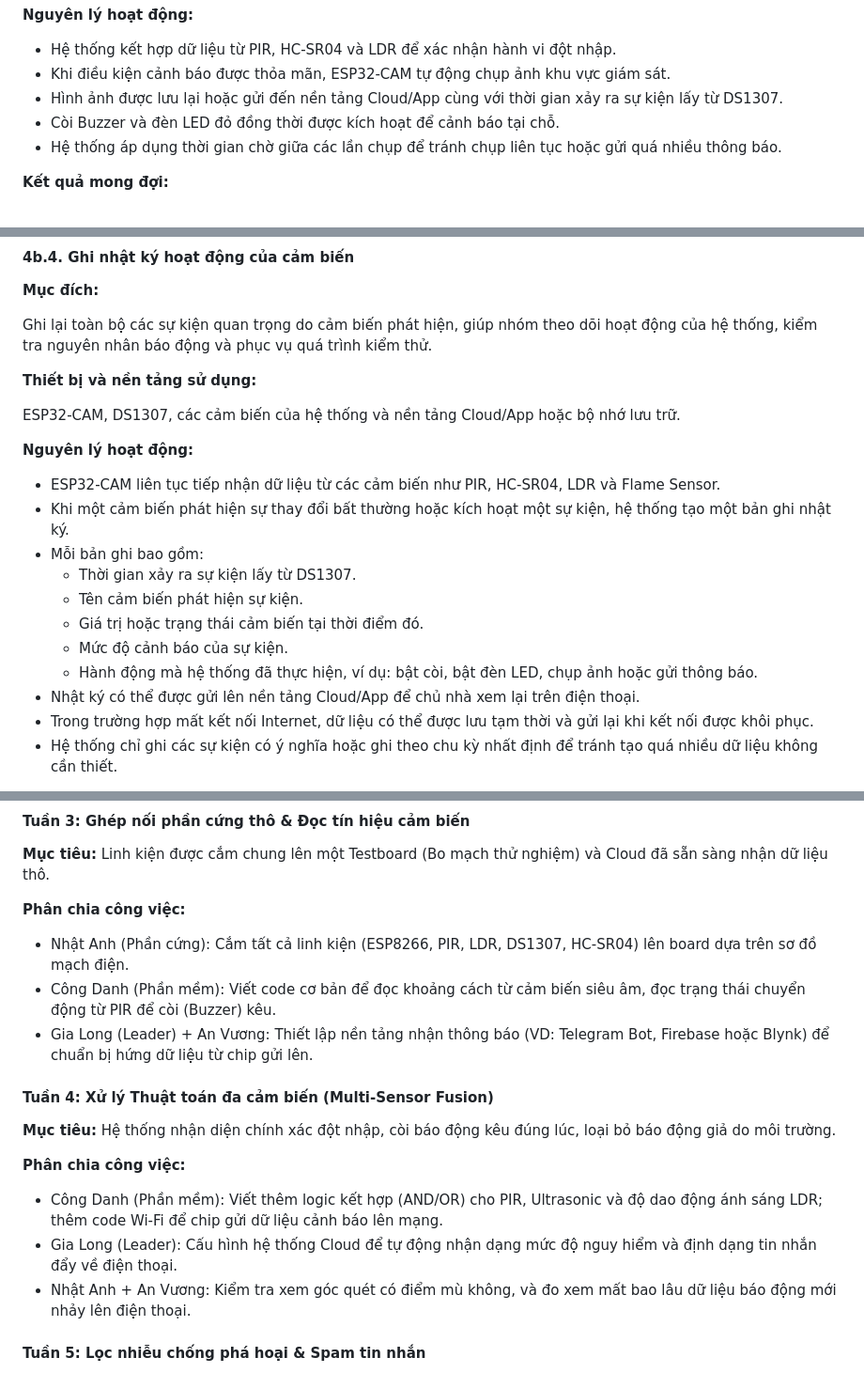
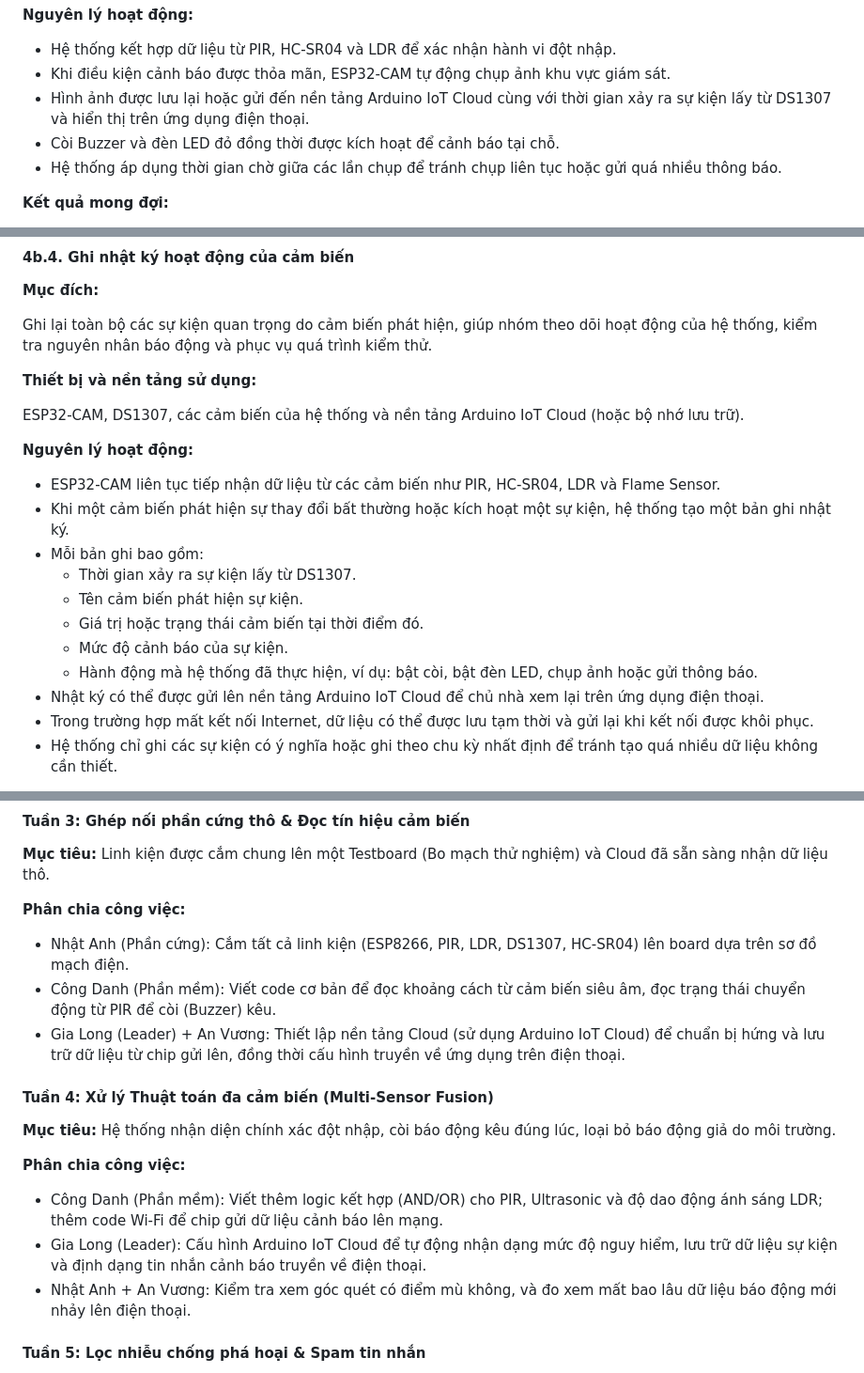
Before and after one commit to NgaiLong49423/iot-kitchen-security-system, a Markdown page: Docs/README.md, 3 parts joined by grey strips. Shown at 94% size. GitHub-like rendering.

Commit message:
docs: add project documentation and update main README file

```diff
--- a/Docs/README.md
+++ b/Docs/README.md
@@ -165,7 +165,7 @@ ESP32-CAM, PIR, HC-SR04, LDR, DS1307 và hệ thống gửi thông báo qua Inte
 
 * Hệ thống kết hợp dữ liệu từ PIR, HC-SR04 và LDR để xác nhận hành vi đột nhập.
 * Khi điều kiện cảnh báo được thỏa mãn, ESP32-CAM tự động chụp ảnh khu vực giám sát.
-* Hình ảnh được lưu lại hoặc gửi đến nền tảng Cloud/App cùng với thời gian xảy ra sự kiện lấy từ DS1307.
+* Hình ảnh được lưu lại hoặc gửi đến nền tảng Arduino IoT Cloud cùng với thời gian xảy ra sự kiện lấy từ DS1307 và hiển thị trên ứng dụng điện thoại.
 * Còi Buzzer và đèn LED đỏ đồng thời được kích hoạt để cảnh báo tại chỗ.
 * Hệ thống áp dụng thời gian chờ giữa các lần chụp để tránh chụp liên tục hoặc gửi quá nhiều thông báo.
 
@@ -213,7 +213,7 @@ Ghi lại toàn bộ các sự kiện quan trọng do cảm biến phát hiện,
 
 **Thiết bị và nền tảng sử dụng:**
 
-ESP32-CAM, DS1307, các cảm biến của hệ thống và nền tảng Cloud/App hoặc bộ nhớ lưu trữ.
+ESP32-CAM, DS1307, các cảm biến của hệ thống và nền tảng Arduino IoT Cloud (hoặc bộ nhớ lưu trữ).
 
 **Nguyên lý hoạt động:**
 
@@ -225,7 +225,7 @@ ESP32-CAM, DS1307, các cảm biến của hệ thống và nền tảng Cloud/A
   * Giá trị hoặc trạng thái cảm biến tại thời điểm đó.
   * Mức độ cảnh báo của sự kiện.
   * Hành động mà hệ thống đã thực hiện, ví dụ: bật còi, bật đèn LED, chụp ảnh hoặc gửi thông báo.
-* Nhật ký có thể được gửi lên nền tảng Cloud/App để chủ nhà xem lại trên điện thoại.
+* Nhật ký có thể được gửi lên nền tảng Arduino IoT Cloud để chủ nhà xem lại trên ứng dụng điện thoại.
 * Trong trường hợp mất kết nối Internet, dữ liệu có thể được lưu tạm thời và gửi lại khi kết nối được khôi phục.
 * Hệ thống chỉ ghi các sự kiện có ý nghĩa hoặc ghi theo chu kỳ nhất định để tránh tạo quá nhiều dữ liệu không cần thiết.
 
@@ -288,7 +288,7 @@ Người dùng có thể theo dõi lịch sử hoạt động của hệ thống
 
 * Nhật Anh (Phần cứng): Cắm tất cả linh kiện (ESP8266, PIR, LDR, DS1307, HC-SR04) lên board dựa trên sơ đồ mạch điện.
 * Công Danh (Phần mềm): Viết code cơ bản để đọc khoảng cách từ cảm biến siêu âm, đọc trạng thái chuyển động từ PIR để còi (Buzzer) kêu.
-* Gia Long (Leader) + An Vương: Thiết lập nền tảng nhận thông báo (VD: Telegram Bot, Firebase hoặc Blynk) để chuẩn bị hứng dữ liệu từ chip gửi lên.
+* Gia Long (Leader) + An Vương: Thiết lập nền tảng Cloud (sử dụng Arduino IoT Cloud) để chuẩn bị hứng và lưu trữ dữ liệu từ chip gửi lên, đồng thời cấu hình truyền về ứng dụng trên điện thoại.
 
 #### Tuần 4: Xử lý Thuật toán đa cảm biến (Multi-Sensor Fusion)
 
@@ -297,7 +297,7 @@ Người dùng có thể theo dõi lịch sử hoạt động của hệ thống
 **Phân chia công việc:**
 
 * Công Danh (Phần mềm): Viết thêm logic kết hợp (AND/OR) cho PIR, Ultrasonic và độ dao động ánh sáng LDR; thêm code Wi-Fi để chip gửi dữ liệu cảnh báo lên mạng.
-* Gia Long (Leader): Cấu hình hệ thống Cloud để tự động nhận dạng mức độ nguy hiểm và định dạng tin nhắn đẩy về điện thoại.
+* Gia Long (Leader): Cấu hình Arduino IoT Cloud để tự động nhận dạng mức độ nguy hiểm, lưu trữ dữ liệu sự kiện và định dạng tin nhắn cảnh báo truyền về điện thoại.
 * Nhật Anh + An Vương: Kiểm tra xem góc quét có điểm mù không, và đo xem mất bao lâu dữ liệu báo động mới nhảy lên điện thoại.
 
 #### Tuần 5: Lọc nhiễu chống phá hoại & Spam tin nhắn
```
Also changed, not shown: other parts of Docs/README.md (+2 -2 lines), README.md (+1 -1 lines).
